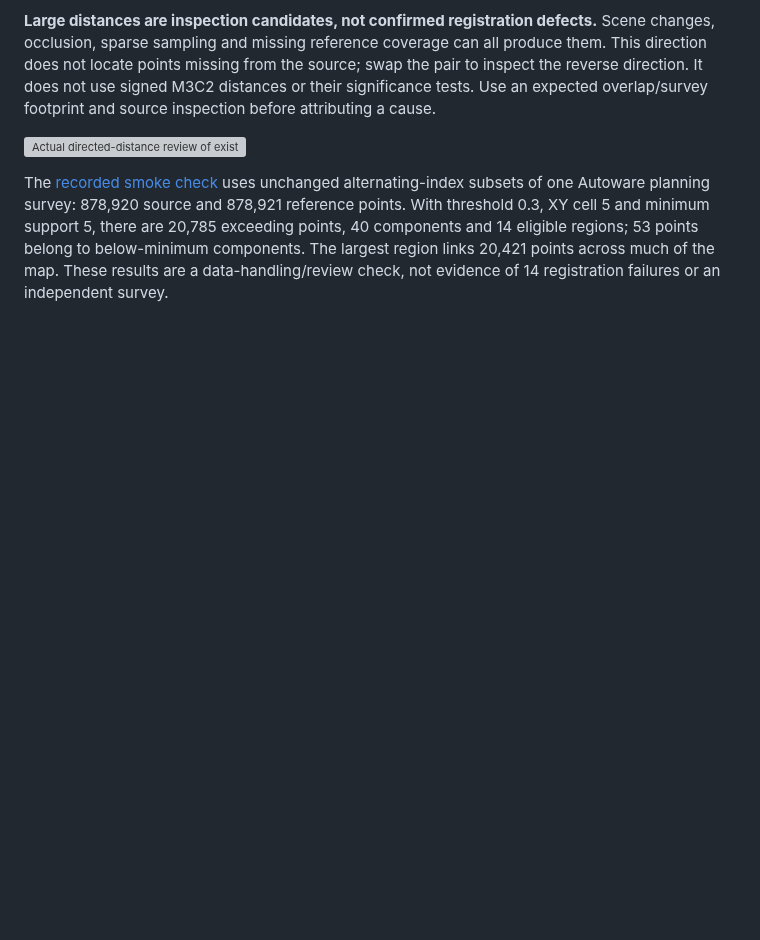
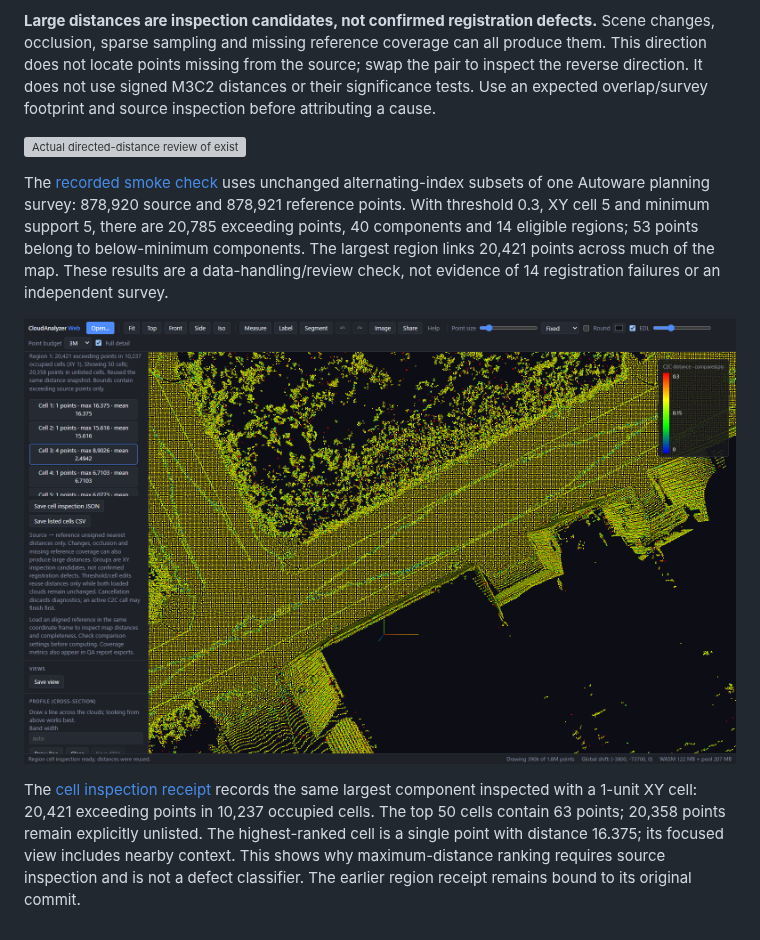
Before and after one commit to rsasaki0109/CloudAnalyzer, a Markdown page: docs/distance-regions.md, the part around the change. Rendered like a GitHub page; pictures changed too: docs/images/web/distance-region-cells.png (added); blank space fills up the shorter version; grey boxes are pictures that could not be loaded.

Commit message:
docs: record actual survey cell inspection and review limits

```diff
--- a/docs/distance-regions.md
+++ b/docs/distance-regions.md
@@ -73,3 +73,13 @@ minimum support 5, there are 20,785 exceeding points, 40 components and 14 eligi
 regions; 53 points belong to below-minimum components. The largest region links
 20,421 points across much of the map. These results are a data-handling/review
 check, not evidence of 14 registration failures or an independent survey.
+
+![Fine-cell review of the same measured survey partition, with surrounding context](images/web/distance-region-cells.png)
+
+The [cell inspection receipt](../benchmarks/map-coverage/distance-region-cells.json)
+records the same largest component inspected with a 1-unit XY cell: 20,421
+exceeding points in 10,237 occupied cells. The top 50 cells contain 63 points;
+20,358 points remain explicitly unlisted. The highest-ranked cell is a single
+point with distance 16.375; its focused view includes nearby context. This shows
+why maximum-distance ranking requires source inspection and is not a defect
+classifier. The earlier region receipt remains bound to its original commit.
```
Also changed, not shown: 2 other files.
